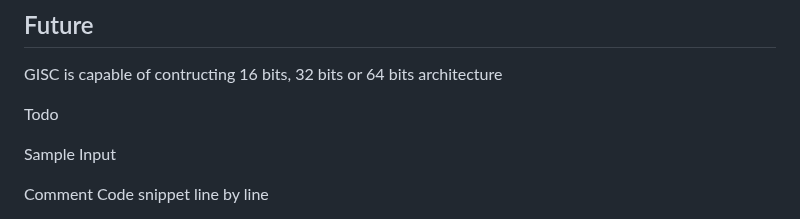
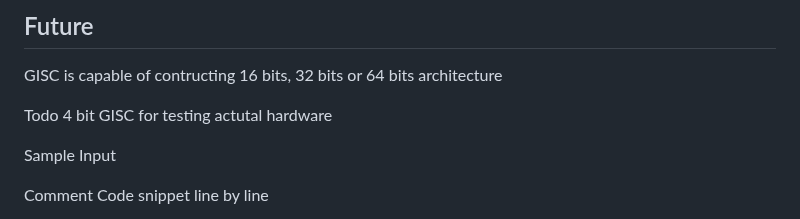
Before and after one commit to alcyhk/gisc, a Markdown page: README.md, the part around the change. GitHub-like rendering.

```diff
--- a/README.md
+++ b/README.md
@@ -687,6 +687,7 @@ Mapping Table for qubits
 GISC is capable of contructing 16 bits, 32 bits or 64 bits architecture
 
 Todo
+4 bit GISC for testing actutal hardware
 
 Sample Input
 
```
